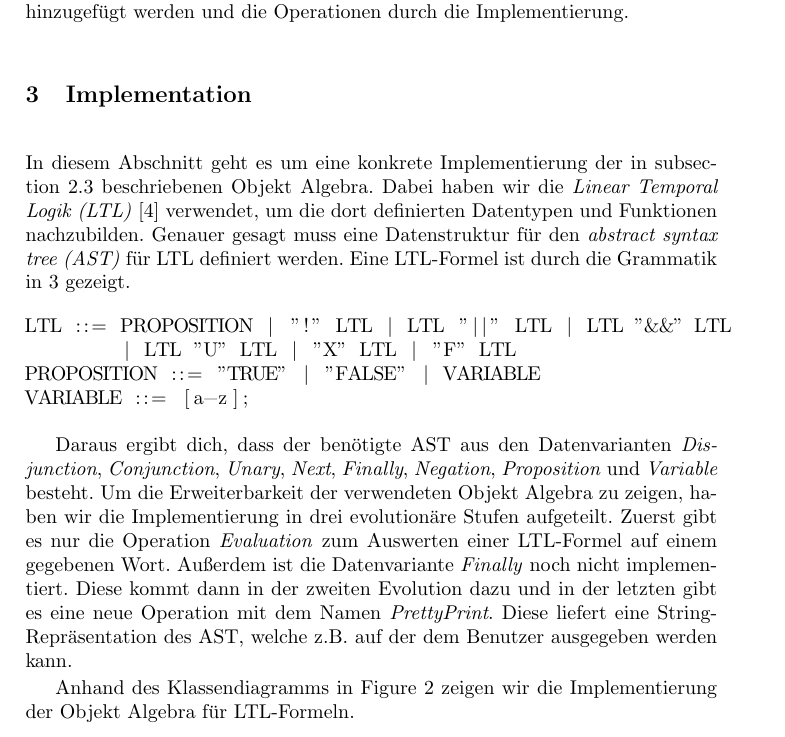
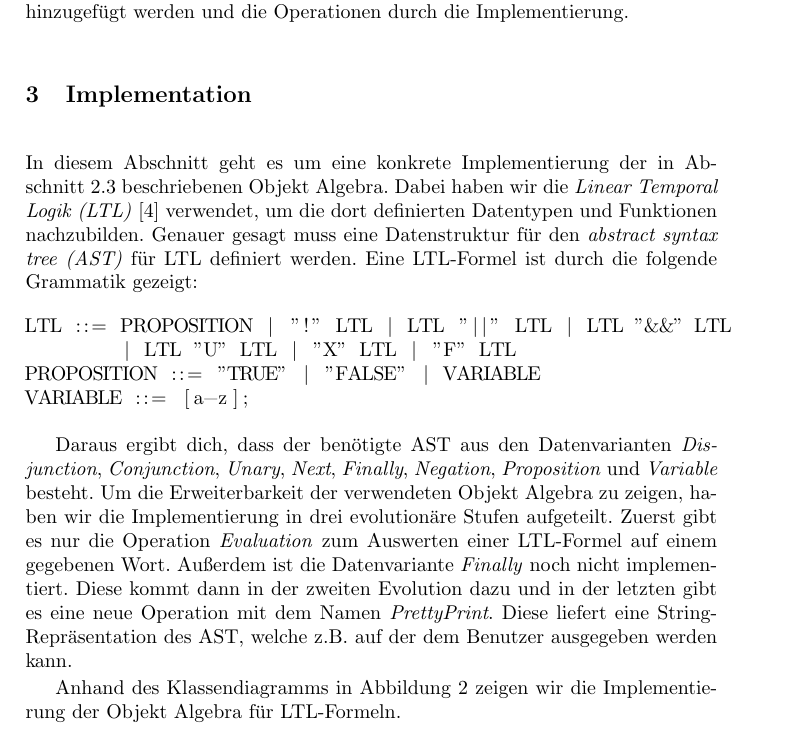
Before and after one commit to mbuchholz/ObjectAlgebra, a LaTeX paper (report/Solving the Expression Problem for LTL using Object Algebra.tex): part of page 4 of 7, cut so that both start at the same text. Compiled offline with pdfLaTeX.

Commit message:
don't use autoref

```diff
--- a/report/Solving the Expression Problem for LTL using Object Algebra.tex
+++ b/report/Solving the Expression Problem for LTL using Object Algebra.tex
@@ -122,10 +122,10 @@ Neue Datenvarianten können somit durch die Erweiterung der Schnittstelle hinzug
 
 
 \section{Implementation} \label{sec:implementation}
-In diesem Abschnitt geht es um eine konkrete Implementierung der in \autoref{sec:object-algebra} beschriebenen Objekt Algebra.
+In diesem Abschnitt geht es um eine konkrete Implementierung der in Abschnitt~\ref{sec:object-algebra} beschriebenen Objekt Algebra.
 Dabei haben wir die \emph{Linear Temporal Logik (LTL)} \cite{pnueli77} verwendet, um die dort definierten Datentypen und Funktionen nachzubilden.
 Genauer gesagt muss eine Datenstruktur für den \emph{abstract syntax tree (AST)} für LTL definiert werden.
-Eine LTL-Formel ist durch die Grammatik in \autoref{lst:grammar} gezeigt.
+Eine LTL-Formel ist durch die folgende Grammatik gezeigt:
 
 \begin{lstlisting}
 LTL ::= PROPOSITION | "!" LTL | LTL "||" LTL | LTL "&&" LTL
@@ -140,7 +140,7 @@ Zuerst gibt es nur die Operation \emph{Evaluation} zum Auswerten einer LTL-Forme
 Diese kommt dann in der zweiten Evolution dazu und in der letzten gibt es eine neue Operation mit dem Namen \emph{PrettyPrint}.
 Diese liefert eine String-Repräsentation des AST, welche z.B. auf der dem Benutzer ausgegeben werden kann.
 
-Anhand des Klassendiagramms in \autoref{fig:object-algebra} zeigen wir die Implementierung der Objekt Algebra für LTL-Formeln.
+Anhand des Klassendiagramms in Abbildung~\ref{fig:object-algebra} zeigen wir die Implementierung der Objekt Algebra für LTL-Formeln.
 
 \begin{figure}
 	\centering
```
Also changed, not shown: report/Solving the Expression Problem for LTL using Object Algebra.pdf.
